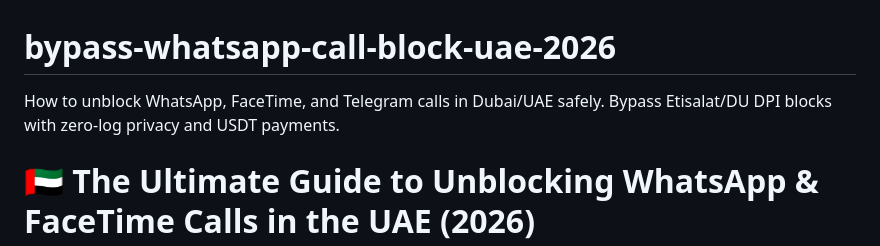
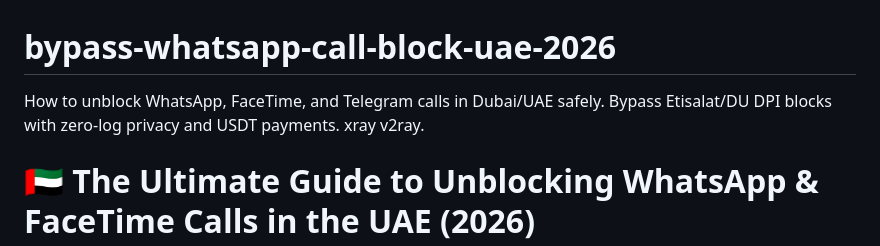
Before and after one commit to birdwarp/bypass-whatsapp-call-block-uae-2026, a Markdown page: README.md, the part around the change. GitHub-like rendering.

```diff
--- a/README.md
+++ b/README.md
@@ -1,5 +1,5 @@
 # bypass-whatsapp-call-block-uae-2026
-How to unblock WhatsApp, FaceTime, and Telegram calls in Dubai/UAE safely. Bypass Etisalat/DU DPI blocks with zero-log privacy and USDT payments.
+How to unblock WhatsApp, FaceTime, and Telegram calls in Dubai/UAE safely. Bypass Etisalat/DU DPI blocks with zero-log privacy and USDT payments. xray v2ray.
 # 🇦🇪 The Ultimate Guide to Unblocking WhatsApp & FaceTime Calls in the UAE (2026)
 
 Living in or traveling to Dubai and Abu Dhabi is amazing, until you try to call your family or business partners back home. With the UAE’s telecom operators (Etisalat and DU) strictly blocking VoIP services like WhatsApp calls, FaceTime, Skype, and Telegram, staying connected is a daily struggle.
```
